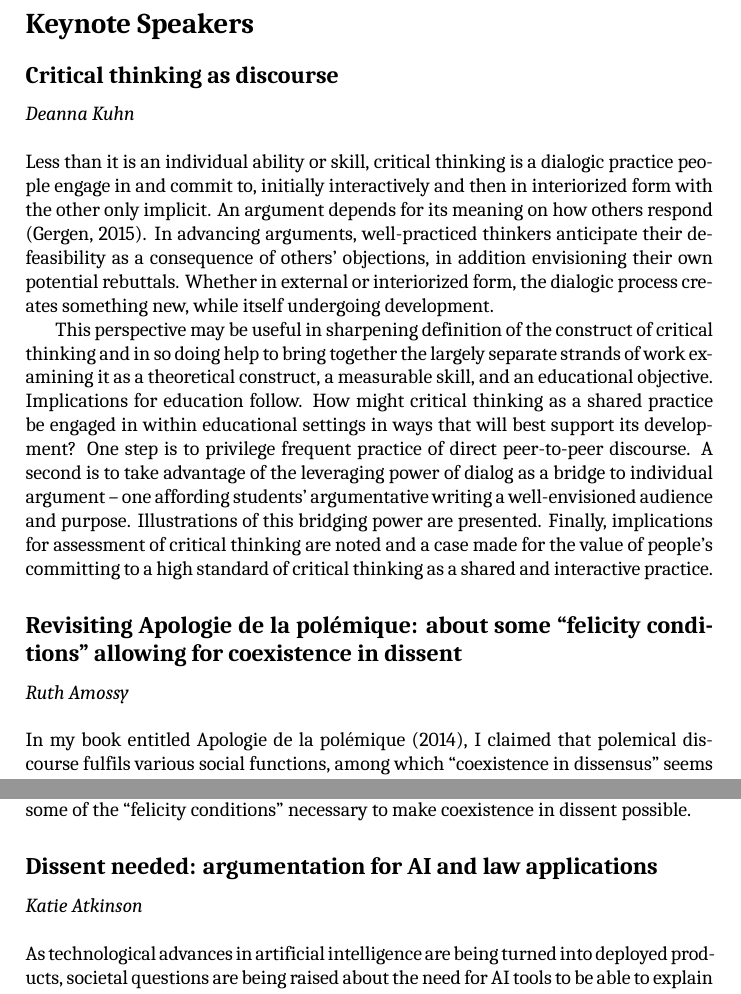
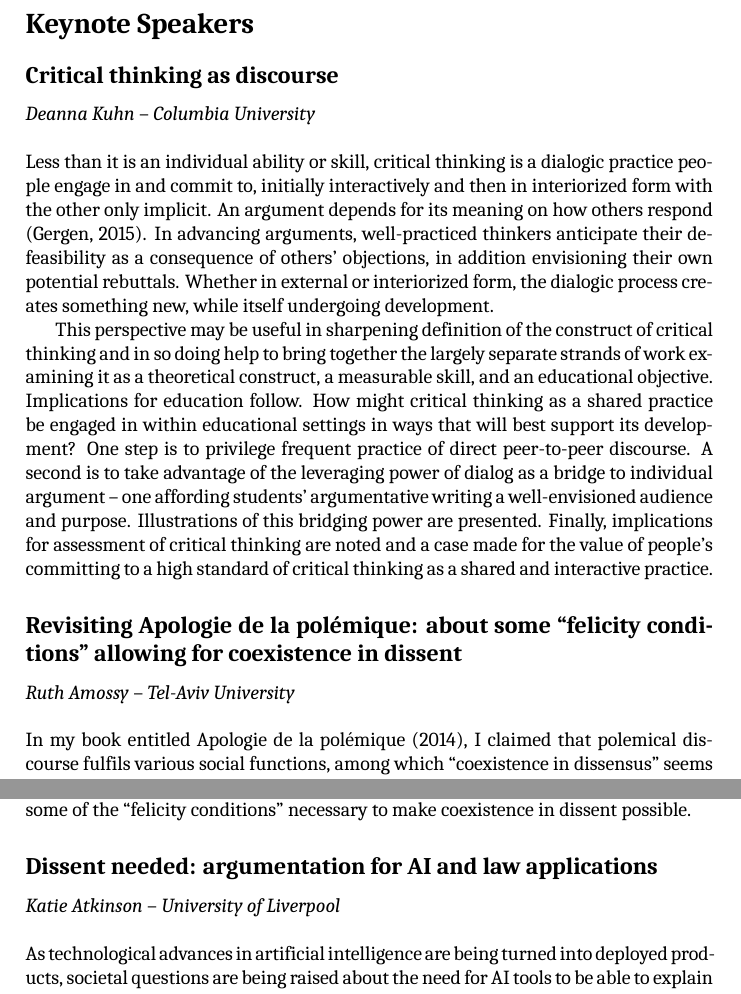
Before and after one commit to jelmervdl/eca2019, a LaTeX book (eca2019proceedings.tex, which reads prep.tex): two parts of pages 8 and 9 of 13, joined at a grey line, cut so that both start at the same text. Compiled offline with XeLaTeX; a missing font is replaced by an installed copy or a similar font.

Commit message:
Affiliation for keynote speakers

```diff
--- a/prep.tex
+++ b/prep.tex
@@ -157,7 +157,7 @@ Copyright things?
 \section*{Keynote Speakers}
 	\addcontentsline{toc}{chapter}{Keynote Speakers}
 \subsection*{Critical thinking as discourse}
-\emph{Deanna Kuhn}
+\emph{Deanna Kuhn} -- \emph{Columbia University}
 \\\\
 Less than it is an individual ability or skill, critical thinking is a dialogic practice people engage in and commit to, initially interactively and then in interiorized form with the other only implicit. An argument depends for its meaning on how others respond (Gergen, 2015). In advancing arguments, well-practiced thinkers anticipate their defeasibility as a consequence of others’ objections, in addition envisioning their own potential rebuttals. Whether in external or interiorized form, the dialogic process creates something new, while itself undergoing development.
 
@@ -165,13 +165,13 @@ This perspective may be useful in sharpening definition of the construct of crit
 
 
 \subsection*{Revisiting Apologie de la polémique: about some “felicity conditions” allowing for coexistence in dissent}
-\emph{Ruth Amossy}
+\emph{Ruth Amossy} -- \emph{Tel-Aviv University}
 \\\\
 In my book entitled Apologie de la polémique (2014), I claimed that polemical discourse fulfils various social functions, among which “coexistence in dissensus” seems the most important. It means not only that disagreement is the basis of life in society, and the principle on which argumentation as a common, rational search for the reasonable, is built. It also signifies that agreement cannot always be reached in democratic societies recognizing the importance of diversity and difference, so that disagreement has to be managed through verbal confrontations, namely, agonistic discussions and polemical exchanges. It thus appears that the latter, though generally blamed for its radicalization and polarization, plays an important role in the public sphere. Among others, public polemics helps opposite parties to voice conflicting opinions and fight for antagonistic solutions without recurring to arms. To use Chantal Mouffe’s words, it transforms “enemies” to be destroyed into “adversaries” who have a right to speak. Beside other social functions discussed in the book, polemics authorizes what the French call a “vivre-ensemble” – the possibility for people who do not share the same opinions, if not the same premises, to share the same national space and live together without outbursts of violence.
 
 However, the emphasis on dissent and its polemical management is not without raising multiple questions concerning the conditions of possibility and the limits of the so-called coexistence in dissent. Obviously, the use of polemical discourse is not enough to prevent citizens from physically fighting each other and even, sometimes, to dispel the specter of civil war. Outbursts of violence against refugees regularly occur in Germany where the polemical discussion is vivid. In France, the polemical exchanges on Emmanuel Macrons’ reforms and the authorized street demonstrations did not prevent urban violence. Even if polemical campaign discourse is tolerated, it did not prevent armed confrontations in certain African countries such as Ivory Coast. What, then, are the “felicity conditions” needed in order for public polemics to secure a peaceful “living together” in the framework of persistent and sometimes deep disagreements that can hardly be avoided in the democratic space? My contention is that to answer this question, it is necessary to explore polemical confrontations in their institutional framework, and to examine the functioning of polemical discourse in relation to the political, forensic and cultural factors that determine (at least partly) its degree of success. After synthetizing the finding of my first research into dissent and its polemical management, I will try – on the basis of a few case studies – to gather some of the “felicity conditions” necessary to make coexistence in dissent possible.
 
 \subsection*{Dissent needed: argumentation for AI and law applications}
-\emph{Katie Atkinson}
+\emph{Katie Atkinson} -- \emph{University of Liverpool}
 \\\\
 As technological advances in artificial intelligence are being turned into deployed products, societal questions are being raised about the need for AI tools to be able to explain their decisions to humans.  This need becomes even more pressing when AI technologies are applied in domains where critical decisions are made that can result in a significant effect upon individuals or groups in society.  One such domain is law, where there is a thriving market developing in support tools for assisting with a variety of legal tasks carried out within law firms and the wider legal sector.  Law is a domain rich in argumentation and support tools that are used to aid legal decision making should similarly be able to explain why a particular outcome of a decision has been reached, and not an alternative outcome.  Dissent needs to be captured and revealed within AI reasoners to ensure that the decision space is explored from different perspectives, if AI tools are to be deployed effectively to assist with legal reasoning tasks.  In this talk I will discuss a body of work on computational models of argument for legal reasoning and show how dissent features within this work to promote scrutability of AI decision making.
```
